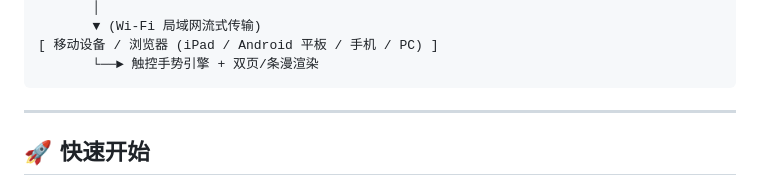
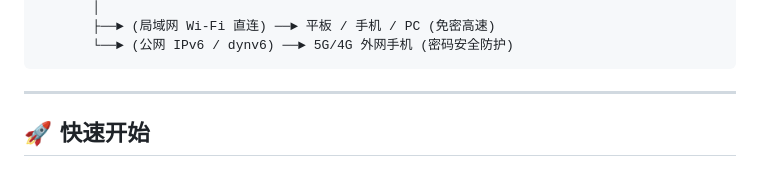
Before and after one commit to KaiTeeDreamChai/local-comic-reader, a Markdown page: README.md, the part around one of its changes. GitHub-like rendering.

````diff
--- a/README.md
+++ b/README.md
@@ -55,7 +72,6 @@
        │
-       ▼ (Wi-Fi 局域网流式传输)
-[ 移动设备 / 浏览器 (iPad / Android 平板 / 手机 / PC) ]
-       └──► 触控手势引擎 + 双页/条漫渲染
+       ├──► (局域网 Wi-Fi 直连) ──► 平板 / 手机 / PC (免密高速)
+       └──► (公网 IPv6 / dynv6) ──► 5G/4G 外网手机 (密码安全防护)
 ```
 
 ---
````
Also changed, not shown: other parts of README.md (+73 -33 lines).
